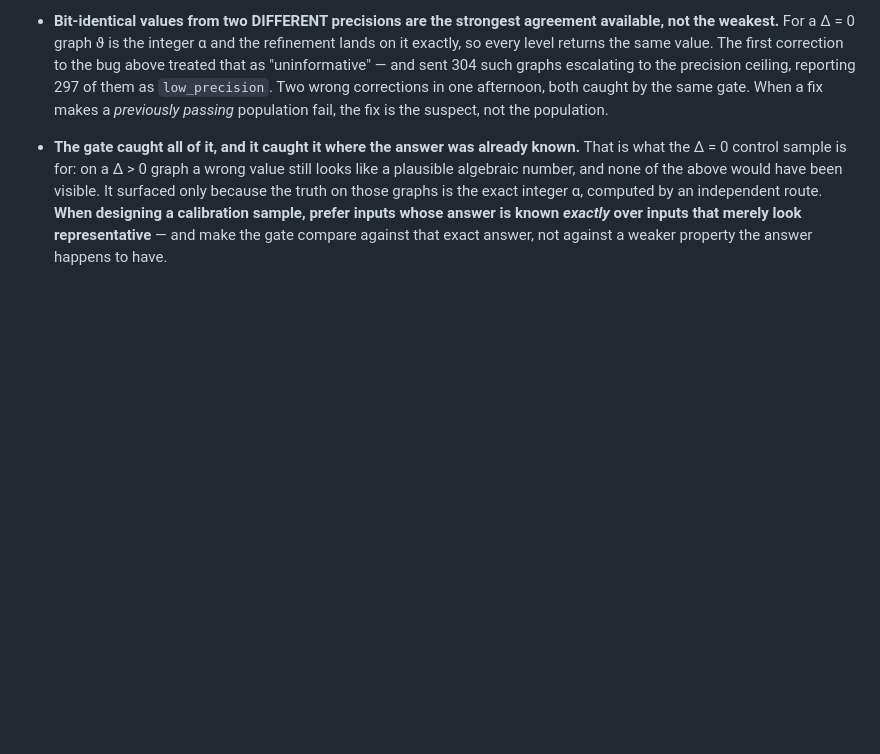
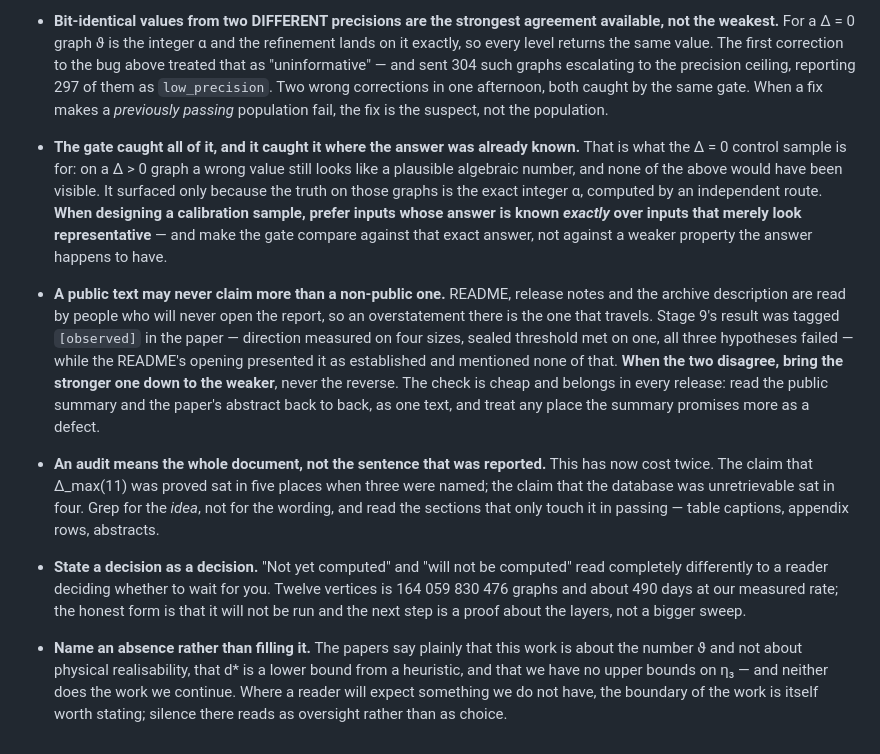
Before and after one commit to aoktyabrev/contextuality-gap-exhaustive, a Markdown page: CLAUDE.md, the part around the change. Drawn GitHub-style; blank space fills up the shorter version.

Commit message:
Standing rule: a public text may never claim more than a non-public one
Stage 9's result is tagged [observed] in the paper -- direction measured on four sizes,
sealed threshold met on one, all three hypotheses failed -- while the README's opening
presented it as established and mentioned none of that.  The README is what travels, so
that is the overstatement that matters.  When the two disagree, bring the stronger down
to the weaker.

Three more rules from the same session: audit the idea and not the wording, because
'Delta_max(11) is proved' sat in five places when three were named and 'the database is
unretrievable' sat in four; state a decision as a decision, since 'not yet computed' and
'will not be computed' read completely differently; and name an absence rather than
filling it, because silence where a reader expects something reads as oversight.

Co-Authored-By: Claude Opus 5 <noreply@anthropic.com>
Claude-Session: https://claude.ai/code/session_01XStSq2GNS7gTcHCVHUiAyW

```diff
--- a/CLAUDE.md
+++ b/CLAUDE.md
@@ -257,3 +257,30 @@ reads. Deleting it and re-running `run_0c.py` also works — the chunk checkpoin
   inputs whose answer is known *exactly* over inputs that merely look
   representative** — and make the gate compare against that exact answer, not against
   a weaker property the answer happens to have.
+
+- **A public text may never claim more than a non-public one.** README, release notes and
+  the archive description are read by people who will never open the report, so an
+  overstatement there is the one that travels. Stage 9's result was tagged `[observed]` in
+  the paper — direction measured on four sizes, sealed threshold met on one, all three
+  hypotheses failed — while the README's opening presented it as established and mentioned
+  none of that. **When the two disagree, bring the stronger one down to the weaker**, never
+  the reverse. The check is cheap and belongs in every release: read the public summary and
+  the paper's abstract back to back, as one text, and treat any place the summary promises
+  more as a defect.
+
+- **An audit means the whole document, not the sentence that was reported.** This has now
+  cost twice. The claim that Δ_max(11) was proved sat in five places when three were named;
+  the claim that the database was unretrievable sat in four. Grep for the *idea*, not for
+  the wording, and read the sections that only touch it in passing — table captions,
+  appendix rows, abstracts.
+
+- **State a decision as a decision.** "Not yet computed" and "will not be computed" read
+  completely differently to a reader deciding whether to wait for you. Twelve vertices is
+  164 059 830 476 graphs and about 490 days at our measured rate; the honest form is that it
+  will not be run and the next step is a proof about the layers, not a bigger sweep.
+
+- **Name an absence rather than filling it.** The papers say plainly that this work is about
+  the number ϑ and not about physical realisability, that d\* is a lower bound from a
+  heuristic, and that we have no upper bounds on η₃ — and neither does the work we continue.
+  Where a reader will expect something we do not have, the boundary of the work is itself
+  worth stating; silence there reads as oversight rather than as choice.
```
